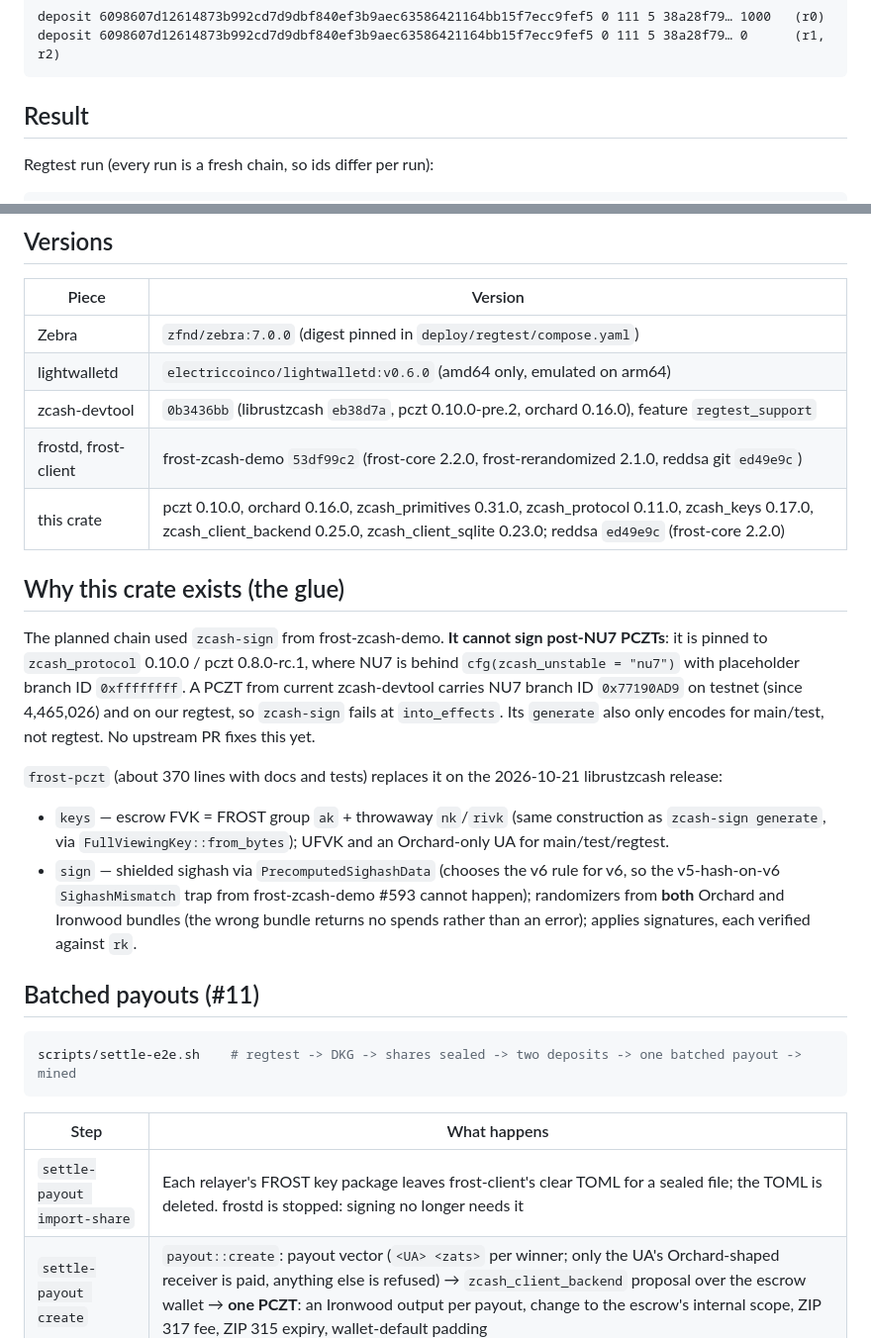
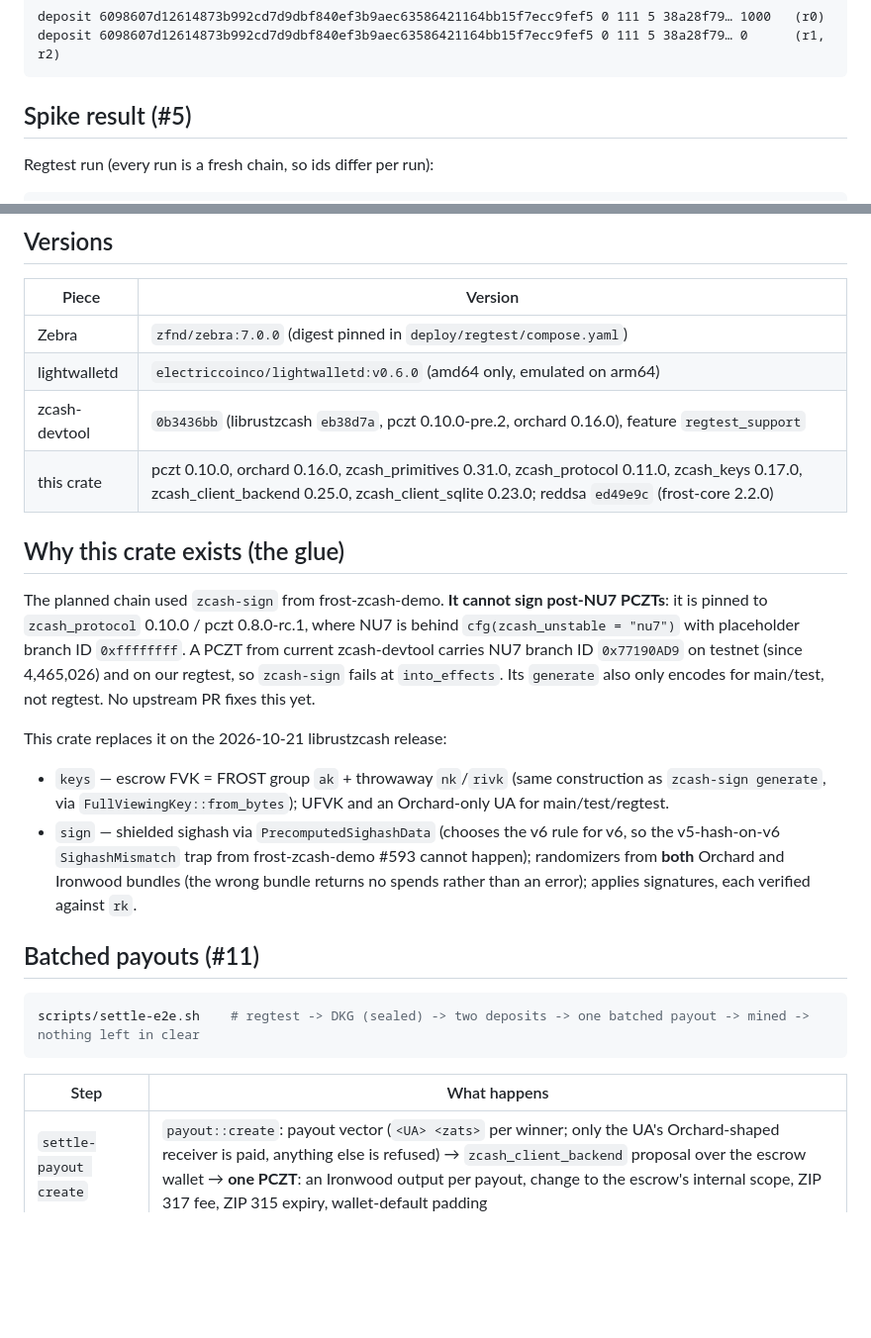
Before and after one commit to zpredict/zpredict, a Markdown page: packages/settle/README.md, 2 parts joined by grey strips. Shown at 99% size. Rendered like a GitHub page; blank space fills up the shorter version.

````diff
--- a/packages/settle/README.md
+++ b/packages/settle/README.md
@@ -63,7 +68,7 @@ deposit 6098607d12614873b992cd7d9dbf840ef3b9aec63586421164bb15f7ecc9fef5 0 111 5
 deposit 6098607d12614873b992cd7d9dbf840ef3b9aec63586421164bb15f7ecc9fef5 0 111 5 38a28f79… 0      (r1, r2)
 ```
 
-## Result
+## Spike result (#5)
 
 Regtest run (every run is a fresh chain, so ids differ per run):
 
@@ -83,7 +88,6 @@ the byte-reversed txid (ZIP 244), which the logs show.
 | Zebra | `zfnd/zebra:7.0.0` (digest pinned in `deploy/regtest/compose.yaml`) |
 | lightwalletd | `electriccoinco/lightwalletd:v0.6.0` (amd64 only, emulated on arm64) |
 | zcash-devtool | `0b3436bb` (librustzcash `eb38d7a`, pczt 0.10.0-pre.2, orchard 0.16.0), feature `regtest_support` |
-| frostd, frost-client | frost-zcash-demo `53df99c2` (frost-core 2.2.0, frost-rerandomized 2.1.0, reddsa git `ed49e9c`) |
 | this crate | pczt 0.10.0, orchard 0.16.0, zcash_primitives 0.31.0, zcash_protocol 0.11.0, zcash_keys 0.17.0, zcash_client_backend 0.25.0, zcash_client_sqlite 0.23.0; reddsa `ed49e9c` (frost-core 2.2.0) |
 
 ## Why this crate exists (the glue)
@@ -95,7 +99,7 @@ zcash-devtool carries NU7 branch ID `0x77190AD9` on testnet (since 4,465,026) an
 regtest, so `zcash-sign` fails at `into_effects`. Its `generate` also only encodes for
 main/test, not regtest. No upstream PR fixes this yet.
 
-`frost-pczt` (about 370 lines with docs and tests) replaces it on the 2026-10-21 librustzcash release:
+This crate replaces it on the 2026-10-21 librustzcash release:
 
 - `keys` — escrow FVK = FROST group `ak` + throwaway `nk`/`rivk` (same construction as
   `zcash-sign generate`, via `FullViewingKey::from_bytes`); UFVK and an Orchard-only UA
@@ -108,12 +112,11 @@ main/test, not regtest. No upstream PR fixes this yet.
 ## Batched payouts (#11)
 
 ```sh
-scripts/settle-e2e.sh    # regtest -> DKG -> shares sealed -> two deposits -> one batched payout -> mined
+scripts/settle-e2e.sh    # regtest -> DKG (sealed) -> two deposits -> one batched payout -> mined -> nothing left in clear
 ```
 
 | Step | What happens |
 |---|---|
-| `settle-payout import-share` | Each relayer's FROST key package leaves frost-client's clear TOML for a sealed file; the TOML is deleted. frostd is stopped: signing no longer needs it |
 | `settle-payout create` | `payout::create`: payout vector (`<UA> <zats>` per winner; only the UA's Orchard-shaped receiver is paid, anything else is refused) → `zcash_client_backend` proposal over the escrow wallet → **one PCZT**: an Ironwood output per payout, change to the escrow's internal scope, ZIP 317 fee, ZIP 315 expiry, wallet-default padding |
 | `devtool pczt prove` | The prover relayer proves in the background while the others sign |
 | `settle-payout sign` | `frost::sign_all`: **one FROST session for every spend** (round 1: a commitment per spend; round 2: a signing package + randomizer per spend). Each signer runs `verify_then_sign`, so the coordinator's word is never taken for anything |
````
Also changed, not shown: other parts of packages/settle/README.md (+26 -25 lines), DESIGN.md (+2 -2 lines), PRIVACY.md (added, +40 -0 lines).
